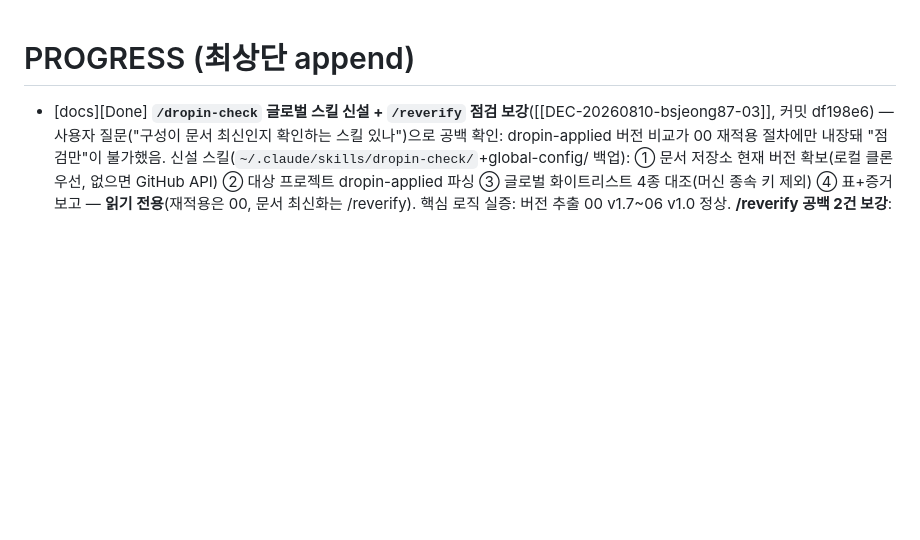
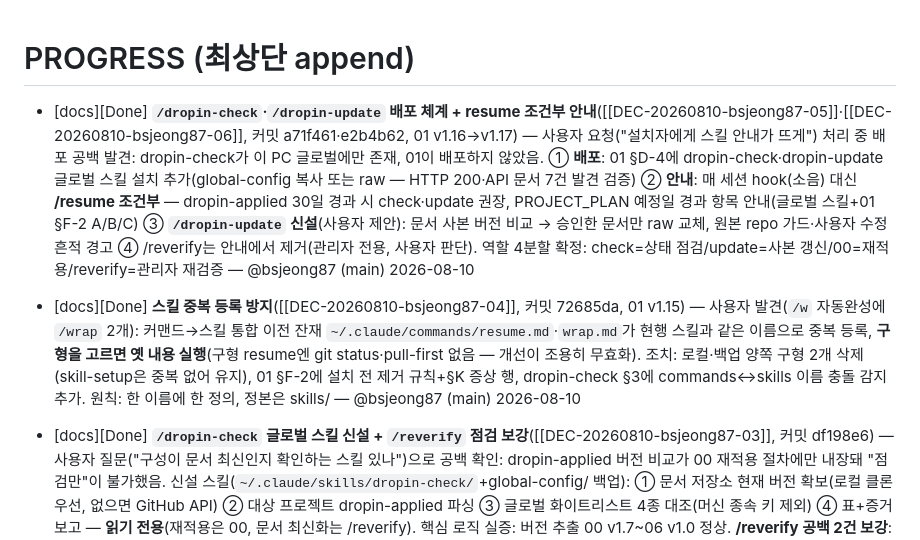
Before and after one commit to EleninJayTech/claude, a Markdown page: docs/PROGRESS.md, the part around the change. Drawn GitHub-style; blank space fills up the shorter version.

Commit message:
docs: /wrap — 스킬 중복 방지·배포 체계(check/update)·resume 조건부 안내 기록(PROGRESS 2건·PROJECT_PLAN Phase 4)

```diff
--- a/docs/PROGRESS.md
+++ b/docs/PROGRESS.md
@@ -1,4 +1,8 @@
 # PROGRESS (최상단 append)
+
+- [docs][Done] **`/dropin-check`·`/dropin-update` 배포 체계 + resume 조건부 안내**([[DEC-20260810-bsjeong87-05]]·[[DEC-20260810-bsjeong87-06]], 커밋 a71f461·e2b4b62, 01 v1.16→v1.17) — 사용자 요청("설치자에게 스킬 안내가 뜨게") 처리 중 배포 공백 발견: dropin-check가 이 PC 글로벌에만 존재, 01이 배포하지 않았음. ① **배포**: 01 §D-4에 dropin-check·dropin-update 글로벌 스킬 설치 추가(global-config 복사 또는 raw — HTTP 200·API 문서 7건 발견 검증) ② **안내**: 매 세션 hook(소음) 대신 **/resume 조건부** — dropin-applied 30일 경과 시 check·update 권장, PROJECT_PLAN 예정일 경과 항목 안내(글로벌 스킬+01 §F-2 A/B/C) ③ **`/dropin-update` 신설**(사용자 제안): 문서 사본 버전 비교 → 승인한 문서만 raw 교체, 원본 repo 가드·사용자 수정 흔적 경고 ④ /reverify는 안내에서 제거(관리자 전용, 사용자 판단). 역할 4분할 확정: check=상태 점검/update=사본 갱신/00=재적용/reverify=관리자 재검증 — @bsjeong87 (main) 2026-08-10
+
+- [docs][Done] **스킬 중복 등록 방지**([[DEC-20260810-bsjeong87-04]], 커밋 72685da, 01 v1.15) — 사용자 발견(`/w` 자동완성에 `/wrap` 2개): 커맨드→스킬 통합 이전 잔재 `~/.claude/commands/resume.md`·`wrap.md`가 현행 스킬과 같은 이름으로 중복 등록, **구형을 고르면 옛 내용 실행**(구형 resume엔 git status·pull-first 없음 — 개선이 조용히 무효화). 조치: 로컬·백업 양쪽 구형 2개 삭제(skill-setup은 중복 없어 유지), 01 §F-2에 설치 전 제거 규칙+§K 증상 행, dropin-check §3에 commands↔skills 이름 충돌 감지 추가. 원칙: 한 이름에 한 정의, 정본은 skills/ — @bsjeong87 (main) 2026-08-10
 
 - [docs][Done] **`/dropin-check` 글로벌 스킬 신설 + `/reverify` 점검 보강**([[DEC-20260810-bsjeong87-03]], 커밋 df198e6) — 사용자 질문("구성이 문서 최신인지 확인하는 스킬 있나")으로 공백 확인: dropin-applied 버전 비교가 00 재적용 절차에만 내장돼 "점검만"이 불가했음. 신설 스킬(`~/.claude/skills/dropin-check/`+global-config/ 백업): ① 문서 저장소 현재 버전 확보(로컬 클론 우선, 없으면 GitHub API) ② 대상 프로젝트 dropin-applied 파싱 ③ 글로벌 화이트리스트 4종 대조(머신 종속 키 제외) ④ 표+증거 보고 — **읽기 전용**(재적용은 00, 문서 최신화는 /reverify). 핵심 로직 실증: 버전 추출 00 v1.7~06 v1.0 정상. **/reverify 공백 2건 보강**: §0에 PROJECT_PLAN "다음 재검증" 체크리스트 읽기(🟡 잔여 자동 인계), §1-C를 생존+**중복 판정 재심**으로 확장(DEC-0810-02 방식 정례화). **부수 발견**: 라이브 테스트에서 백업 구버전 2건 발견·동기화 — global-config/CLAUDE.md §8(`type/Get-Content(gc)` 누락)·settings.json deny(`*.key`/`*.pem` 2줄 누락), hooks·스킬 4종 일치 확인 — @bsjeong87 (main) 2026-08-10
 
```
Also changed, not shown: docs/PROJECT_PLAN.md (+2 -0 lines).
